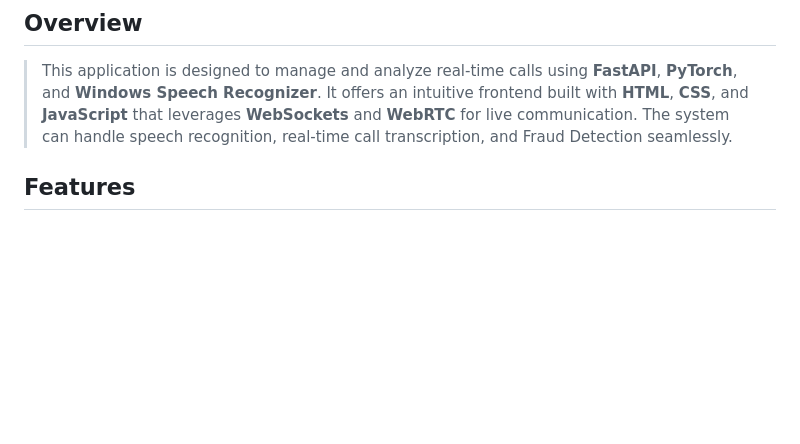
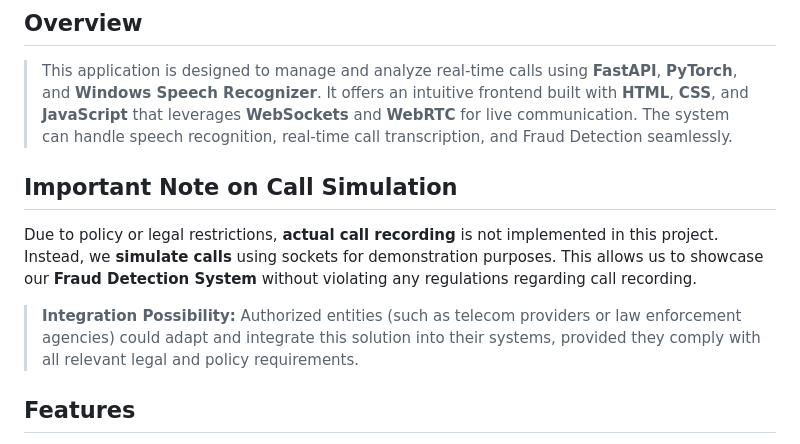
Before and after one commit to SuryaSekharSingh/FinTech-A-Thon, a Markdown page: README.md, the part around the change. Rendered like a GitHub page; blank space fills up the shorter version.

```diff
--- a/README.md
+++ b/README.md
@@ -18,6 +18,12 @@
 ## Overview
 
 > This application is designed to manage and analyze real-time calls using **FastAPI**, **PyTorch**, and **Windows Speech Recognizer**. It offers an intuitive frontend built with **HTML**, **CSS**, and **JavaScript** that leverages **WebSockets** and **WebRTC** for live communication. The system can handle speech recognition, real-time call transcription, and Fraud Detection seamlessly.
+
+## Important Note on Call Simulation
+
+Due to policy or legal restrictions, **actual call recording** is not implemented in this project. Instead, we **simulate calls** using sockets for demonstration purposes. This allows us to showcase our **Fraud Detection System** without violating any regulations regarding call recording.
+
+> **Integration Possibility:** Authorized entities (such as telecom providers or law enforcement agencies) could adapt and integrate this solution into their systems, provided they comply with all relevant legal and policy requirements.
 
 ## Features
 - **Real-Time Call Handling:** Supports incoming/outgoing calls with minimal latency.
```
